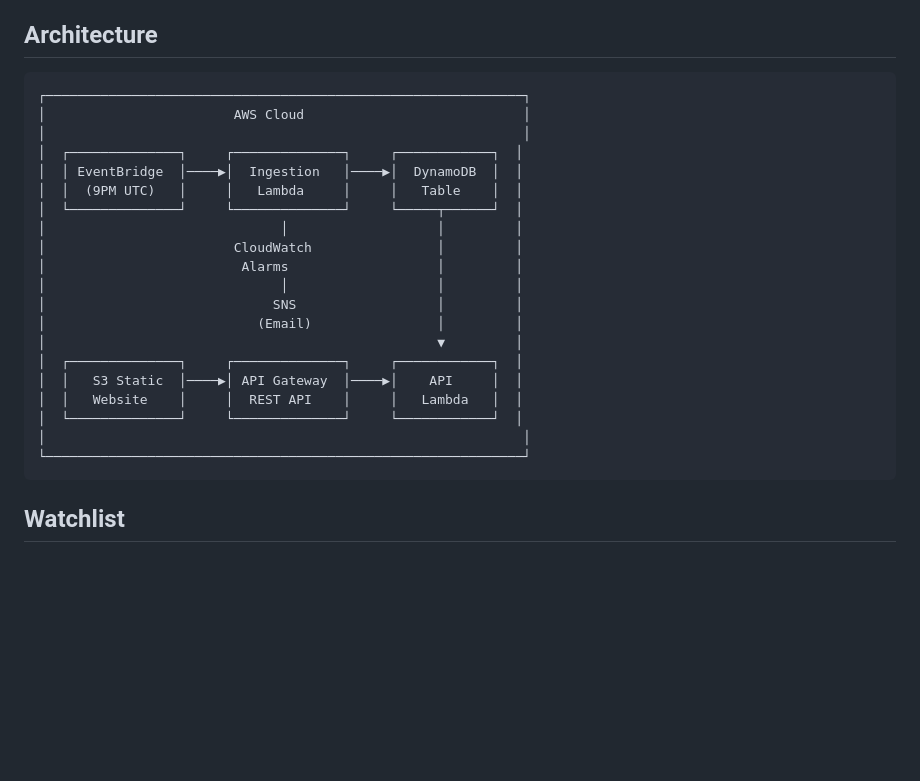
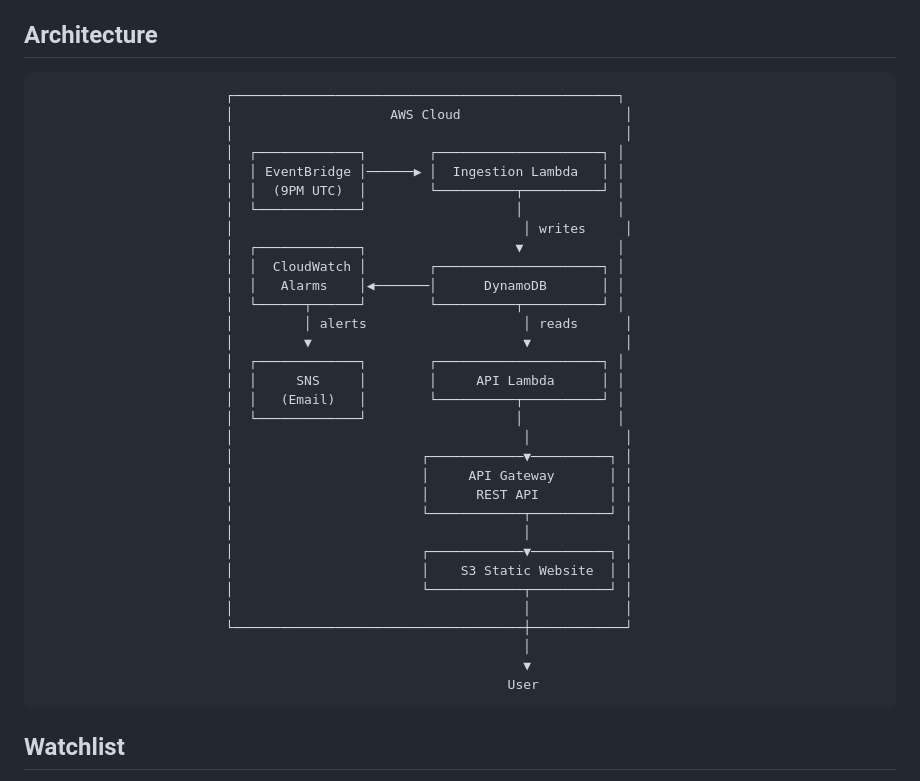
Before and after one commit to Delphiniraduku/stocks-serverless-pipeline, a Markdown page: README.md, the part around the change. GitHub-like rendering; blank space fills up the shorter version.

Commit message:
docs: clean up architecture diagram

````diff
--- a/README.md
+++ b/README.md
@@ -9,26 +9,38 @@ A fully automated serverless data pipeline that tracks daily top stock movers ac
 
 ## Architecture
 ```
-┌─────────────────────────────────────────────────────────────┐
-│                        AWS Cloud                            │
-│                                                             │
-│  ┌──────────────┐     ┌──────────────┐     ┌────────────┐  │
-│  │ EventBridge  │────▶│  Ingestion   │────▶│  DynamoDB  │  │
-│  │  (9PM UTC)   │     │   Lambda     │     │   Table    │  │
-│  └──────────────┘     └──────────────┘     └─────┬──────┘  │
-│                              │                   │         │
-│                        CloudWatch                │         │
-│                         Alarms                   │         │
-│                              │                   │         │
-│                             SNS                  │         │
-│                           (Email)                │         │
-│                                                  ▼         │
-│  ┌──────────────┐     ┌──────────────┐     ┌────────────┐  │
-│  │   S3 Static  │────▶│ API Gateway  │────▶│    API     │  │
-│  │   Website    │     │  REST API    │     │   Lambda   │  │
-│  └──────────────┘     └──────────────┘     └────────────┘  │
-│                                                             │
-└─────────────────────────────────────────────────────────────┘
+                        ┌─────────────────────────────────────────────────┐
+                        │                    AWS Cloud                     │
+                        │                                                  │
+                        │  ┌─────────────┐        ┌─────────────────────┐ │
+                        │  │ EventBridge │──────▶ │  Ingestion Lambda   │ │
+                        │  │  (9PM UTC)  │        └──────────┬──────────┘ │
+                        │  └─────────────┘                   │            │
+                        │                                     │ writes     │
+                        │  ┌─────────────┐                   ▼            │
+                        │  │  CloudWatch │        ┌─────────────────────┐ │
+                        │  │   Alarms    │◀───────│      DynamoDB       │ │
+                        │  └──────┬──────┘        └──────────┬──────────┘ │
+                        │         │ alerts                    │ reads      │
+                        │         ▼                           ▼            │
+                        │  ┌─────────────┐        ┌─────────────────────┐ │
+                        │  │     SNS     │        │     API Lambda      │ │
+                        │  │   (Email)   │        └──────────┬──────────┘ │
+                        │  └─────────────┘                   │            │
+                        │                                     │            │
+                        │                        ┌────────────▼──────────┐ │
+                        │                        │     API Gateway       │ │
+                        │                        │      REST API         │ │
+                        │                        └────────────┬──────────┘ │
+                        │                                     │            │
+                        │                        ┌────────────▼──────────┐ │
+                        │                        │    S3 Static Website  │ │
+                        │                        └────────────┬──────────┘ │
+                        │                                     │            │
+                        └─────────────────────────────────────┼────────────┘
+                                                              │
+                                                              ▼
+                                                            User
 ```
 
 ## Watchlist
````
